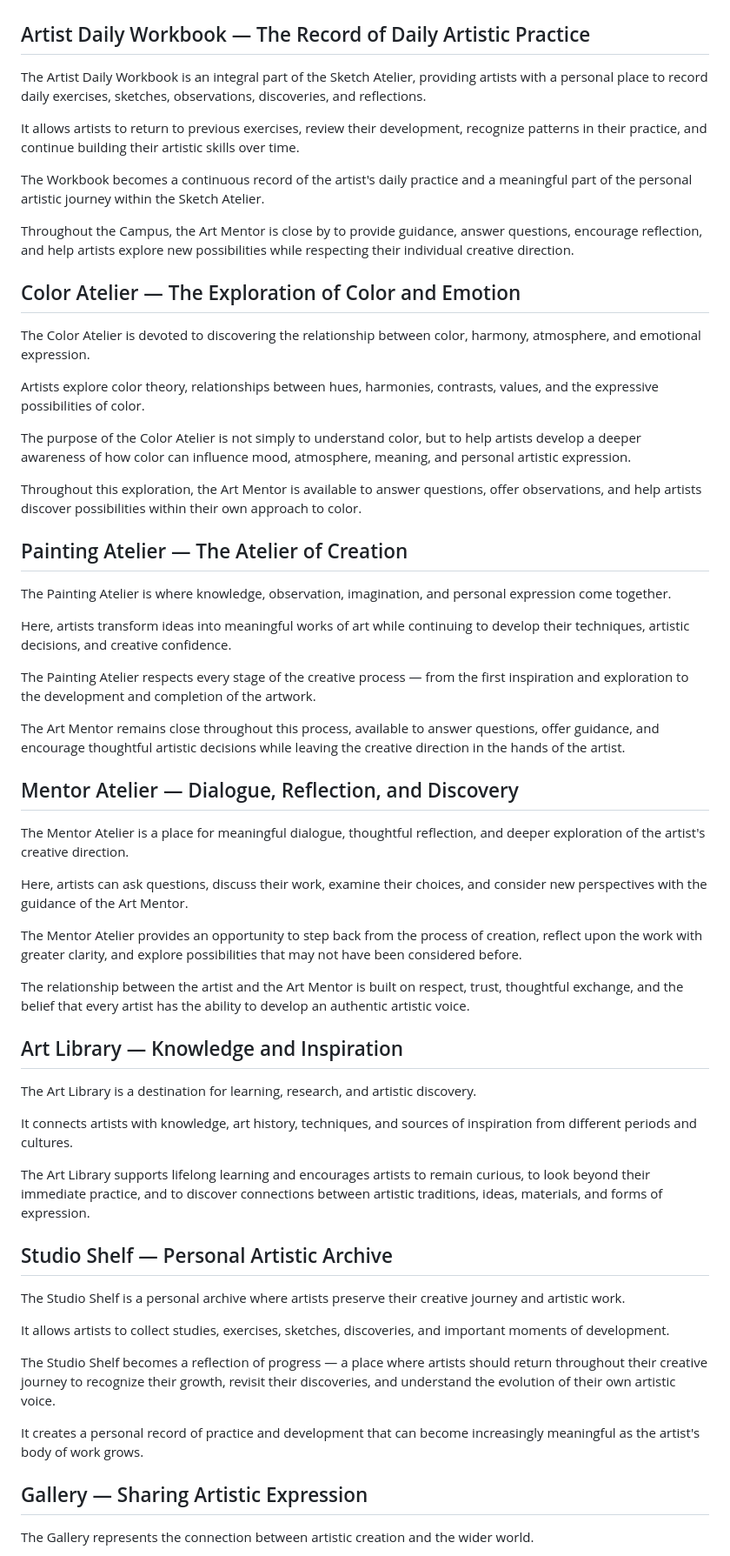
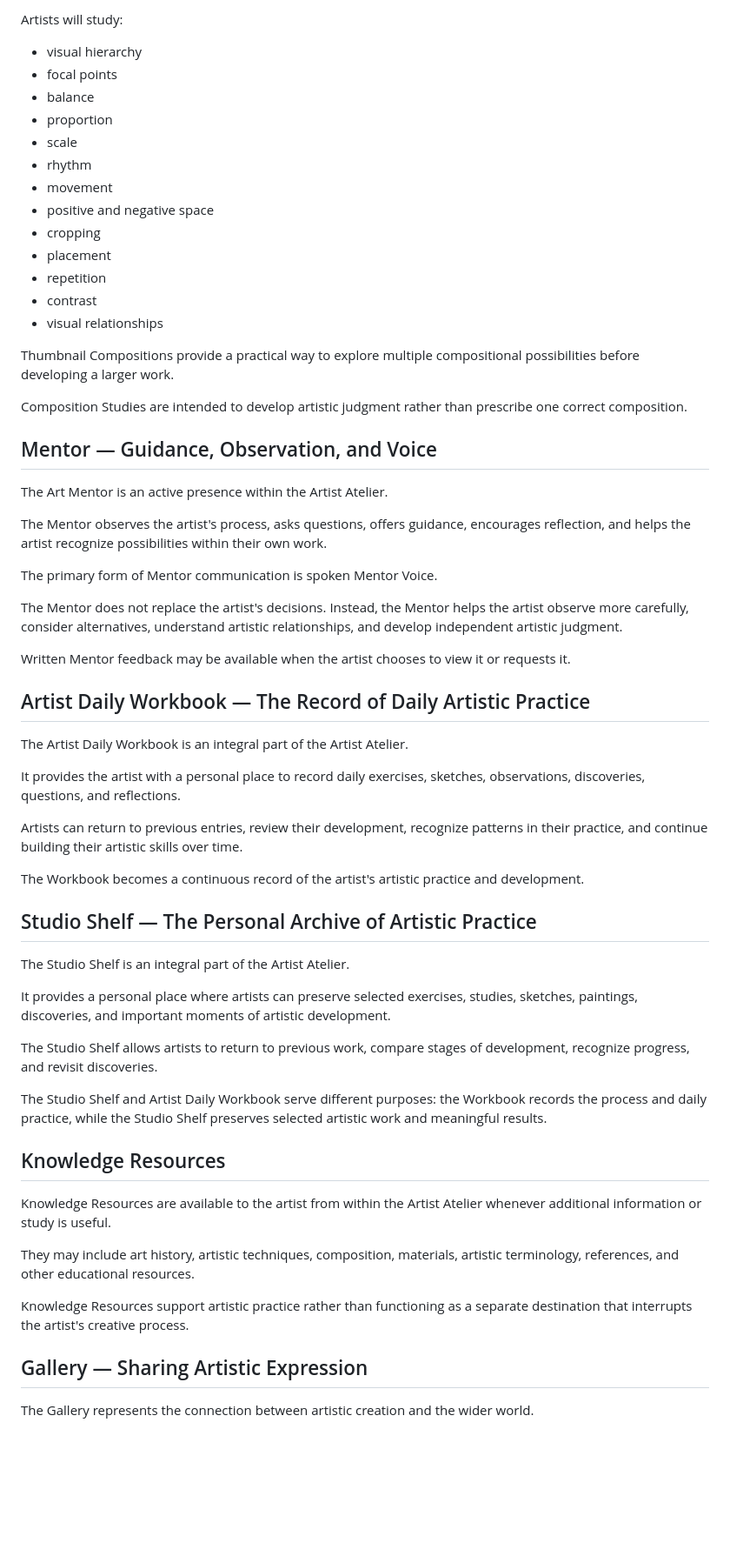
Before and after one commit to dormol/dorota-app, a Markdown page: docs/DESIGN_BIBLE.md, the part around one of its changes. Shown at 87% size. GitHub-like rendering; blank space fills up the shorter version.

Commit message:
Establish Artist Atelier as the central artistic practice environment

```diff
--- a/docs/DESIGN_BIBLE.md
+++ b/docs/DESIGN_BIBLE.md
@@ -168,61 +205,62 @@ Every drawing becomes an opportunity to observe more carefully, develop greater
+Artists will study:
+
+- visual hierarchy
+- focal points
+- balance
+- proportion
+- scale
+- rhythm
+- movement
+- positive and negative space
+- cropping
+- placement
+- repetition
+- contrast
+- visual relationships
+
+Thumbnail Compositions provide a practical way to explore multiple compositional possibilities before developing a larger work.
+
+Composition Studies are intended to develop artistic judgment rather than prescribe one correct composition.
+
+## Mentor — Guidance, Observation, and Voice
+
+The Art Mentor is an active presence within the Artist Atelier.
+
+The Mentor observes the artist's process, asks questions, offers guidance, encourages reflection, and helps the artist recognize possibilities within their own work.
+
+The primary form of Mentor communication is spoken Mentor Voice.
+
+The Mentor does not replace the artist's decisions. Instead, the Mentor helps the artist observe more carefully, consider alternatives, understand artistic relationships, and develop independent artistic judgment.
+
+Written Mentor feedback may be available when the artist chooses to view it or requests it.
 
 ## Artist Daily Workbook — The Record of Daily Artistic Practice
 
-The Artist Daily Workbook is an integral part of the Sketch Atelier, providing artists with a personal place to record daily exercises, sketches, observations, discoveries, and reflections.
+The Artist Daily Workbook is an integral part of the Artist Atelier.
 
-It allows artists to return to previous exercises, review their development, recognize patterns in their practice, and continue building their artistic skills over time.
+It provides the artist with a personal place to record daily exercises, sketches, observations, discoveries, questions, and reflections.
 
-The Workbook becomes a continuous record of the artist's daily practice and a meaningful part of the personal artistic journey within the Sketch Atelier.
+Artists can return to previous entries, review their development, recognize patterns in their practice, and continue building their artistic skills over time.
 
-Throughout the Campus, the Art Mentor is close by to provide guidance, answer questions, encourage reflection, and help artists explore new possibilities while respecting their individual creative direction.
+The Workbook becomes a continuous record of the artist's artistic practice and development.
 
-## Color Atelier — The Exploration of Color and Emotion
+## Studio Shelf — The Personal Archive of Artistic Practice
 
-The Color Atelier is devoted to discovering the relationship between color, harmony, atmosphere, and emotional expression.
+The Studio Shelf is an integral part of the Artist Atelier.
 
-Artists explore color theory, relationships between hues, harmonies, contrasts, values, and the expressive possibilities of color.
+It provides a personal place where artists can preserve selected exercises, studies, sketches, paintings, discoveries, and important moments of artistic development.
 
-The purpose of the Color Atelier is not simply to understand color, but to help artists develop a deeper awareness of how color can influence mood, atmosphere, meaning, and personal artistic expression.
+The Studio Shelf allows artists to return to previous work, compare stages of development, recognize progress, and revisit discoveries.
 
-Throughout this exploration, the Art Mentor is available to answer questions, offer observations, and help artists discover possibilities within their own approach to color.
+The Studio Shelf and Artist Daily Workbook serve different purposes: the Workbook records the process and daily practice, while the Studio Shelf preserves selected artistic work and meaningful results.
 
-## Painting Atelier — The Atelier of Creation
+## Knowledge Resources
 
-The Painting Atelier is where knowledge, observation, imagination, and personal expression come together.
+Knowledge Resources are available to the artist from within the Artist Atelier whenever additional information or study is useful.
 
-Here, artists transform ideas into meaningful works of art while continuing to develop their techniques, artistic decisions, and creative confidence.
+They may include art history, artistic techniques, composition, materials, artistic terminology, references, and other educational resources.
 
-The Painting Atelier respects every stage of the creative process — from the first inspiration and exploration to the development and completion of the artwork.
-
-The Art Mentor remains close throughout this process, available to answer questions, offer guidance, and encourage thoughtful artistic decisions while leaving the creative direction in the hands of the artist.
-
-## Mentor Atelier — Dialogue, Reflection, and Discovery
-
-The Mentor Atelier is a place for meaningful dialogue, thoughtful reflection, and deeper exploration of the artist's creative direction.
-
-Here, artists can ask questions, discuss their work, examine their choices, and consider new perspectives with the guidance of the Art Mentor.
-
-The Mentor Atelier provides an opportunity to step back from the process of creation, reflect upon the work with greater clarity, and explore possibilities that may not have been considered before.
-
-The relationship between the artist and the Art Mentor is built on respect, trust, thoughtful exchange, and the belief that every artist has the ability to develop an authentic artistic voice.
-
-## Art Library — Knowledge and Inspiration
-
-The Art Library is a destination for learning, research, and artistic discovery.
-
-It connects artists with knowledge, art history, techniques, and sources of inspiration from different periods and cultures.
-
-The Art Library supports lifelong learning and encourages artists to remain curious, to look beyond their immediate practice, and to discover connections between artistic traditions, ideas, materials, and forms of expression.
-
-## Studio Shelf — Personal Artistic Archive
-
-The Studio Shelf is a personal archive where artists preserve their creative journey and artistic work.
-
-It allows artists to collect studies, exercises, sketches, discoveries, and important moments of development.
-
-The Studio Shelf becomes a reflection of progress — a place where artists should return throughout their creative journey to recognize their growth, revisit their discoveries, and understand the evolution of their own artistic voice.
-
-It creates a personal record of practice and development that can become increasingly meaningful as the artist's body of work grows.
+Knowledge Resources support artistic practice rather than functioning as a separate destination that interrupts the artist's creative process.
 
 ## Gallery — Sharing Artistic Expression
 
```
Also changed, not shown: other parts of docs/DESIGN_BIBLE.md (+50 -15 lines).
